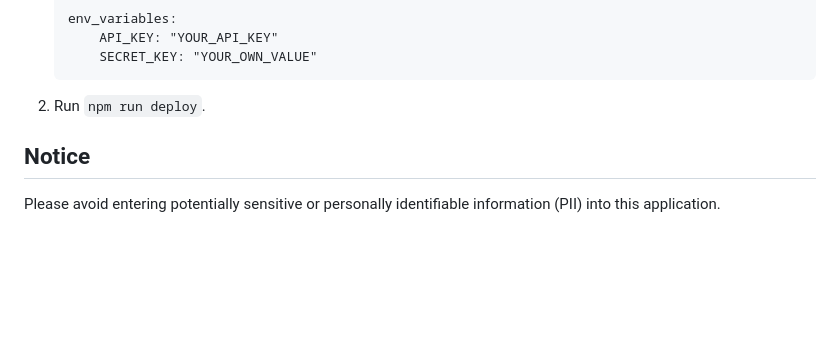
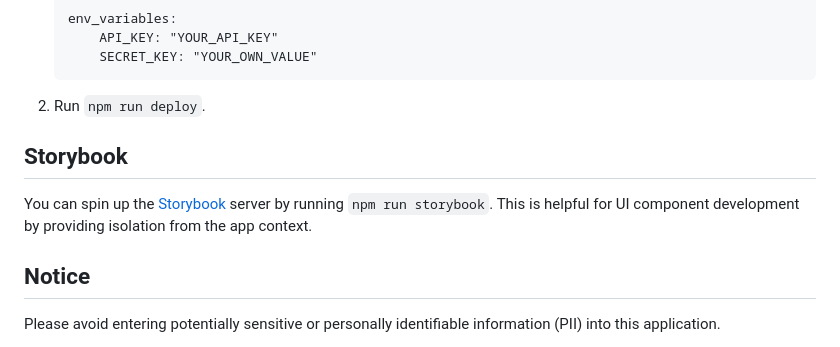
Before and after one commit to google/project-voice, a Markdown page: README.md, the part around the change. Drawn GitHub-style; blank space fills up the shorter version.

````diff
--- a/README.md
+++ b/README.md
@@ -61,6 +61,11 @@ Keep the following in mind when you deploy the app to your own Google Cloud proj
     ```
 1. Run `npm run deploy`.
 
+## Storybook
+
+You can spin up the [Storybook](https://storybook.js.org/) server by running `npm run storybook`.
+This is helpful for UI component development by providing isolation from the app context.
+
 ## Notice
 Please avoid entering potentially sensitive or personally identifiable information (PII) into this application.
 
````
